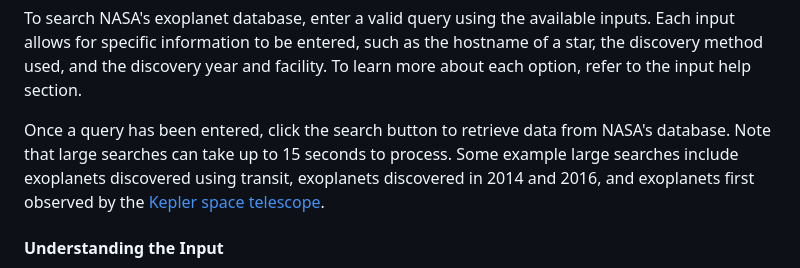
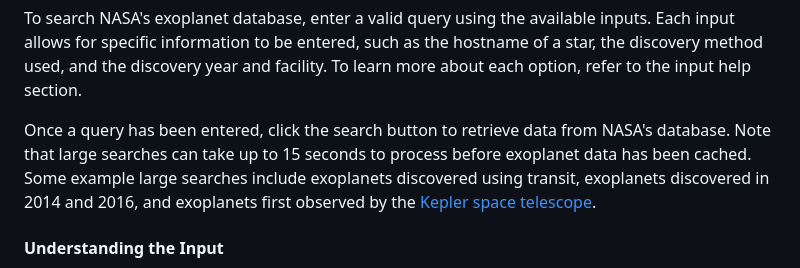
Before and after one commit to jarvisar/senior-design, a Markdown page: README.md, the part around the change. Rendered like a GitHub page.

```diff
--- a/README.md
+++ b/README.md
@@ -20,7 +20,7 @@ This project is built using [Angular 14](https://angular.io/) and is a Progressi
       method used, and the discovery year and facility. To learn more about each option, refer to the input help section.
 
 Once a query has been entered, click the search button to retrieve data from NASA's database. Note that large searches
-      can take up to 15 seconds to process. Some example large searches include exoplanets discovered using transit, exoplanets
+      can take up to 15 seconds to process before exoplanet data has been cached. Some example large searches include exoplanets discovered using transit, exoplanets
       discovered in 2014 and 2016, and exoplanets first observed by the [Kepler space telescope](https://www.nasa.gov/mission_pages/kepler/overview/index.html).
 
  #### Understanding the Input
```
